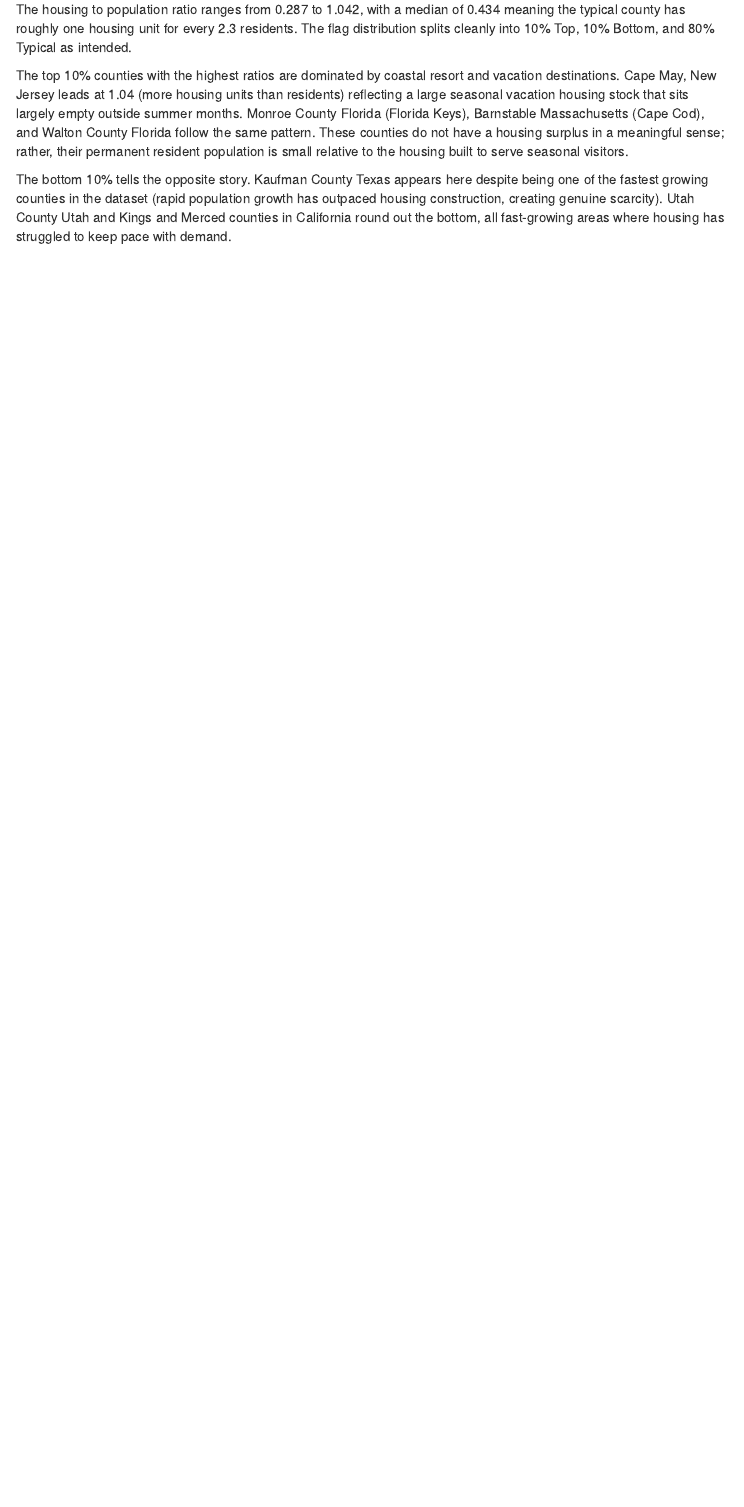
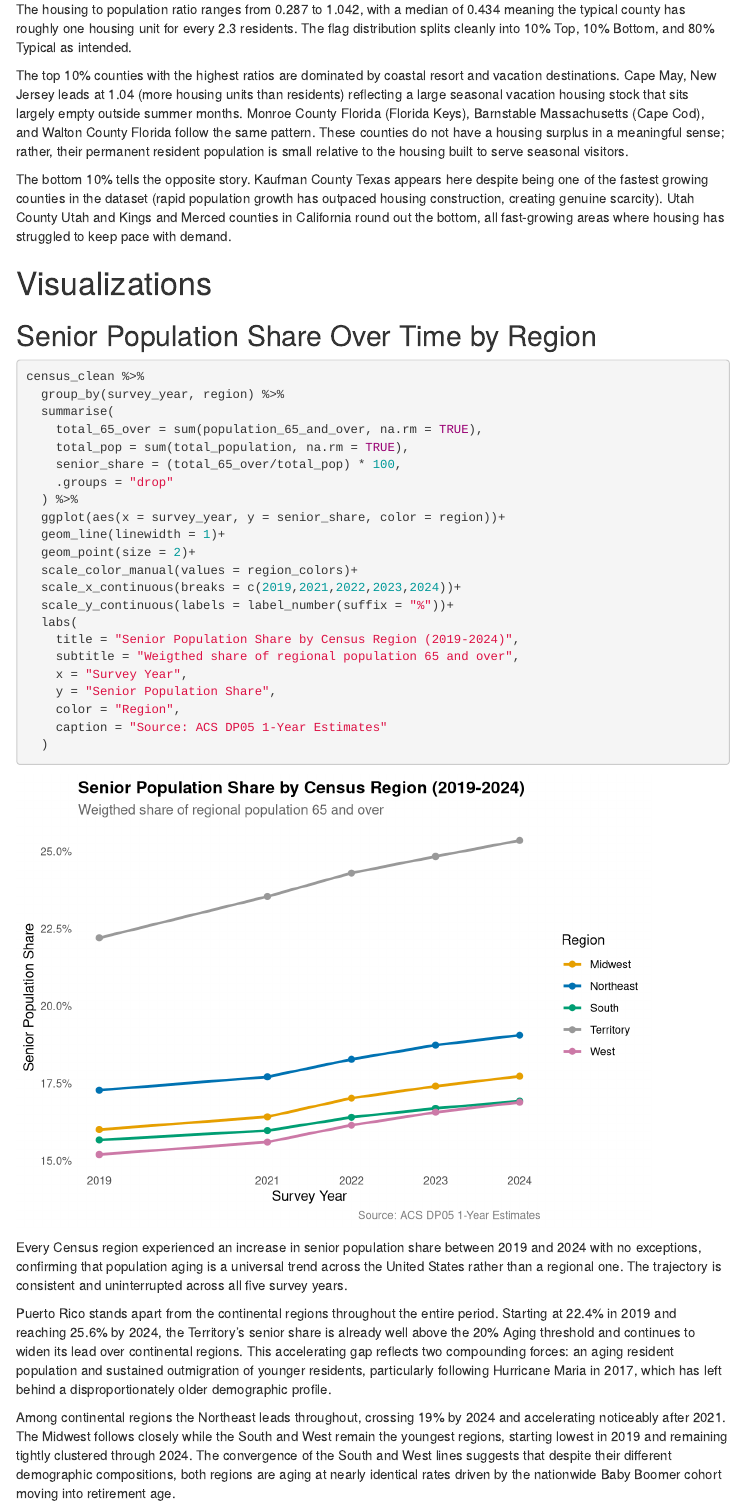
Before and after one commit to jonny0349/us-population-shifts, an R Markdown document (us-population-shifts.Rmd): the page in a window 1100 px wide, from 970 px down. Rendered offline with R 4.5, knitr and Pandoc, with nearby package versions; menus at the side of the page are left out.

Commit message:
Visualization 1: senior population share by region

````diff
--- a/us-population-shifts.Rmd
+++ b/us-population-shifts.Rmd
@@ -1010,3 +1010,38 @@ The housing to population ratio ranges from 0.287 to 1.042, with a median of 0.4
 The top 10% counties with the highest ratios are dominated by coastal resort and vacation destinations. Cape May, New Jersey leads at 1.04 (more housing units than residents) reflecting a large seasonal vacation housing stock that sits largely empty outside summer months. Monroe County Florida (Florida Keys), Barnstable Massachusetts (Cape Cod), and Walton County Florida follow the same pattern. These counties do not have a housing surplus in a meaningful sense; rather, their permanent resident population is small relative to the housing built to serve seasonal visitors.
 
 The bottom 10% tells the opposite story. Kaufman County Texas appears here despite being one of the fastest growing counties in the dataset (rapid population growth has outpaced housing construction, creating genuine scarcity). Utah County Utah and Kings and Merced counties in California round out the bottom, all fast-growing areas where housing has struggled to keep pace with demand.
+
+# Visualizations
+
+## Senior Population Share Over Time by Region
+
+```{r senior-share-by-region}
+census_clean %>%
+  group_by(survey_year, region) %>%
+  summarise(
+    total_65_over = sum(population_65_and_over, na.rm = TRUE),
+    total_pop = sum(total_population, na.rm = TRUE),
+    senior_share = (total_65_over/total_pop) * 100,
+    .groups = "drop"
+  ) %>%
+  ggplot(aes(x = survey_year, y = senior_share, color = region))+
+  geom_line(linewidth = 1)+
+  geom_point(size = 2)+
+  scale_color_manual(values = region_colors)+
+  scale_x_continuous(breaks = c(2019,2021,2022,2023,2024))+
+  scale_y_continuous(labels = label_number(suffix = "%"))+
+  labs(
+    title = "Senior Population Share by Census Region (2019-2024)",
+    subtitle = "Weigthed share of regional population 65 and over",
+    x = "Survey Year",
+    y = "Senior Population Share",
+    color = "Region",
+    caption = "Source: ACS DP05 1-Year Estimates"
+  )
+```
+
+Every Census region experienced an increase in senior population share between 2019 and 2024 with no exceptions, confirming that population aging is a universal trend across the United States rather than a regional one. The trajectory is consistent and uninterrupted across all five survey years.
+
+Puerto Rico stands apart from the continental regions throughout the entire period. Starting at 22.4% in 2019 and reaching 25.6% by 2024, the Territory's senior share is already well above the 20% Aging threshold and continues to widen its lead over continental regions. This accelerating gap reflects two compounding forces: an aging resident population and sustained outmigration of younger residents, particularly following Hurricane Maria in 2017, which has left behind a disproportionately older demographic profile.
+
+Among continental regions the Northeast leads throughout, crossing 19% by 2024 and accelerating noticeably after 2021. The Midwest follows closely while the South and West remain the youngest regions, starting lowest in 2019 and remaining tightly clustered through 2024. The convergence of the South and West lines suggests that despite their different demographic compositions, both regions are aging at nearly identical rates driven by the nationwide Baby Boomer cohort moving into retirement age.
````
